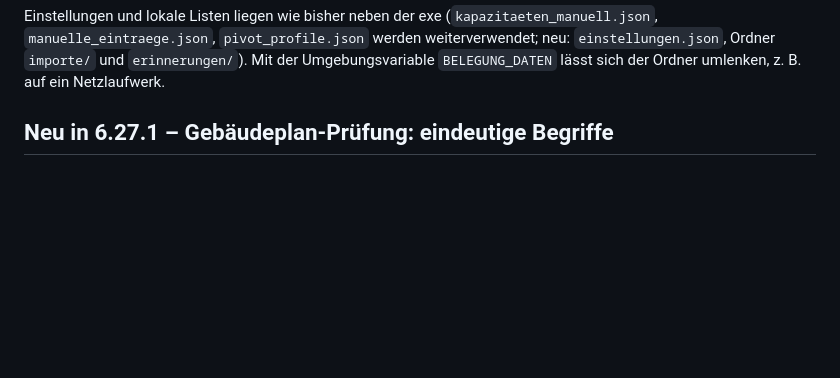
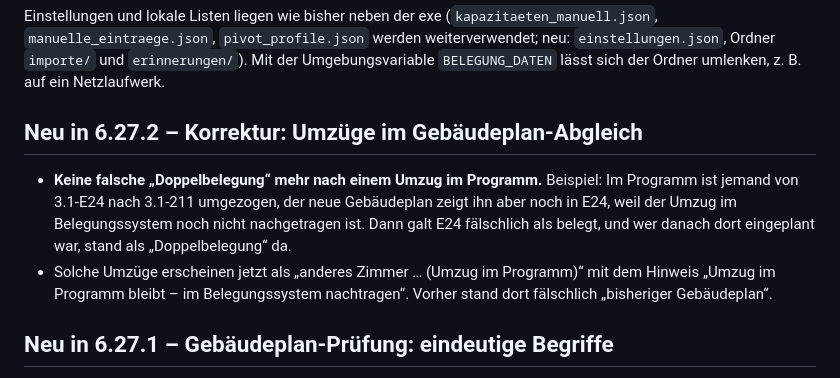
Before and after one commit to loginclaudiorusso-dev/Claude, a Markdown page: belegungsdashboard/README.md, the part around the change. GitHub-like rendering; blank space fills up the shorter version.

Commit message:
Version 6.27.2, README, ROLLBACK, offene Punkte
Co-Authored-By: Claude Opus 5.5 <noreply@anthropic.com>
Claude-Session: https://claude.ai/code/session_01SEuE84d1ts13MuXA5DNNCn

```diff
--- a/belegungsdashboard/README.md
+++ b/belegungsdashboard/README.md
@@ -26,6 +26,15 @@ Einstellungen und lokale Listen liegen wie bisher neben der exe
 (`kapazitaeten_manuell.json`, `manuelle_eintraege.json`, `pivot_profile.json` werden
 weiterverwendet; neu: `einstellungen.json`, Ordner `importe/` und `erinnerungen/`). Mit der Umgebungsvariable
 `BELEGUNG_DATEN` lässt sich der Ordner umlenken, z. B. auf ein Netzlaufwerk.
+
+## Neu in 6.27.2 – Korrektur: Umzüge im Gebäudeplan-Abgleich
+
+* **Keine falsche „Doppelbelegung“ mehr nach einem Umzug im Programm.** Beispiel: Im Programm ist jemand von 3.1-E24
+  nach 3.1-211 umgezogen, der neue Gebäudeplan zeigt ihn aber noch in E24, weil der Umzug im Belegungssystem noch
+  nicht nachgetragen ist. Dann galt E24 fälschlich als belegt, und wer danach dort eingeplant war, stand als
+  „Doppelbelegung“ da.
+* Solche Umzüge erscheinen jetzt als „anderes Zimmer … (Umzug im Programm)“ mit dem Hinweis „Umzug im Programm
+  bleibt – im Belegungssystem nachtragen“. Vorher stand dort fälschlich „bisheriger Gebäudeplan“.
 
 ## Neu in 6.27.1 – Gebäudeplan-Prüfung: eindeutige Begriffe
 
```
Also changed, not shown: belegungsdashboard/OFFENE_PUNKTE.md (+5 -1 lines), belegungsdashboard/ROLLBACK.md (+6 -2 lines).
